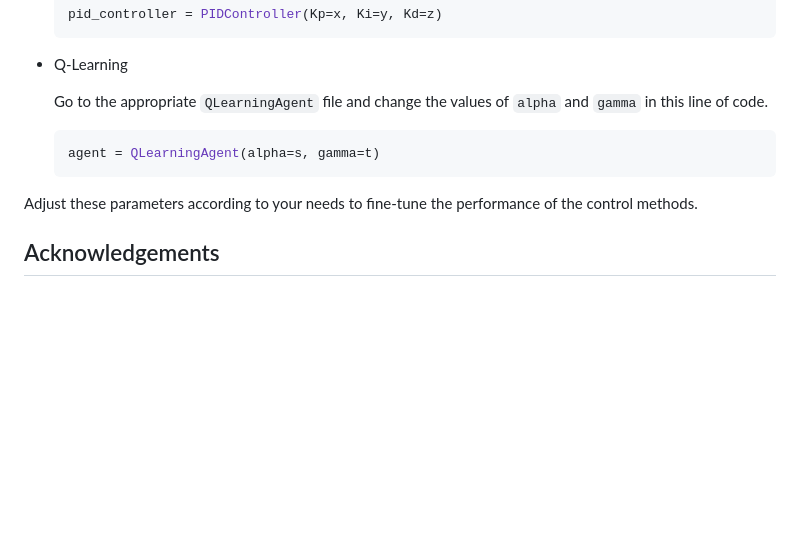
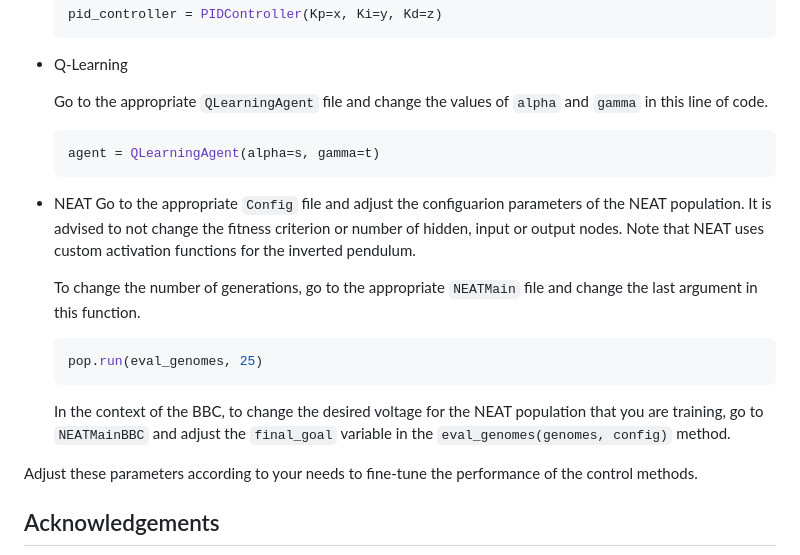
Before and after one commit to AJ-Levy/Data-Driven-Control, a Markdown page: README.md, the part around the change. GitHub-like rendering; blank space fills up the shorter version.

````diff
--- a/README.md
+++ b/README.md
@@ -107,6 +107,17 @@ To modify the parameters of a specific control method, follow these instructions
     agent = QLearningAgent(alpha=s, gamma=t)
     ```
 
+- NEAT
+    Go to the appropriate `Config` file and adjust the configuarion parameters of the NEAT population. It is advised to not          change the fitness criterion or number of hidden, input or output nodes. Note that NEAT uses custom activation functions for     the inverted pendulum.
+
+    To change the number of generations, go to the appropriate `NEATMain` file and change the last argument in this function.
+    ```python
+    pop.run(eval_genomes, 25)
+    ```
+
+    In the context of the BBC, to change the desired voltage for the NEAT population that you are training, go to
+    `NEATMainBBC` and adjust the `final_goal` variable in the `eval_genomes(genomes, config)` method.
+
 Adjust these parameters according to your needs to fine-tune the performance of the control methods.
 
 ## Acknowledgements
````
